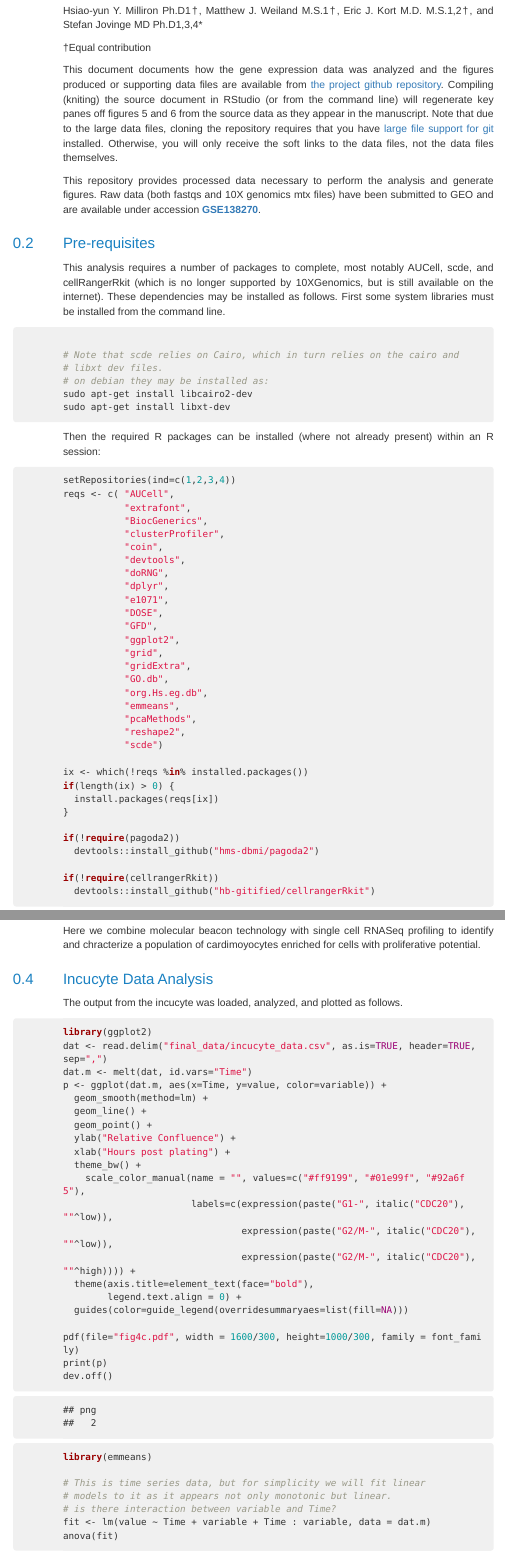
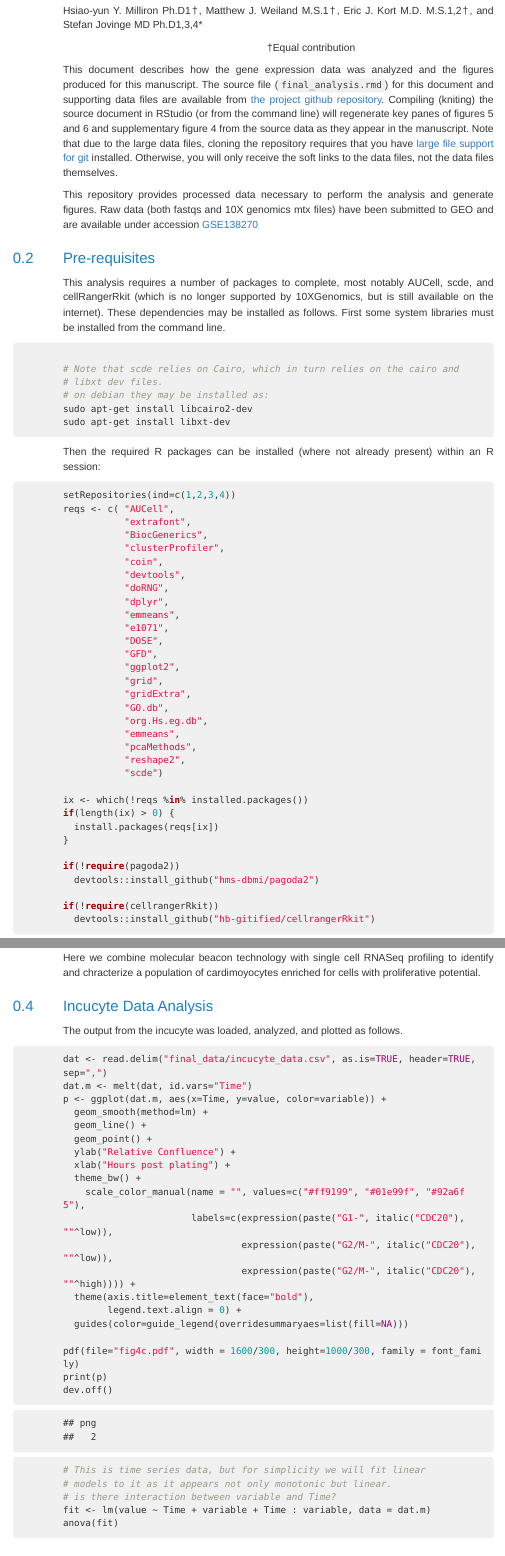
Before and after one commit to VanAndelInstitute/cycling, an R Markdown document (final_analysis.rmd): the page in a window 1100 px wide, from 310 px down, and a second part further down, joined at a grey line. The pictures show the output file final_analysis.html that the author committed with the source, opened offline; menus at the side of the page are left out.

Commit message:
date update and minor edits

````diff
--- a/final_analysis.rmd
+++ b/final_analysis.rmd
@@ -20,33 +20,36 @@ loadfonts()
 
 This document was prepared in support of our paper:
 
-<center>
-<b>Isolation of cardiomyocytes undergoing mitosis with complete cytokinesis.</b>
+<center> <b>Isolation of cardiomyocytes undergoing mitosis with complete
+cytokinesis.</b>
 
-Hsiao-yun Y. Milliron Ph.D1†, Matthew J. Weiland M.S.1†, Eric J. Kort M.D. M.S.1,2†, and Stefan Jovinge MD Ph.D1,3,4*
+Hsiao-yun Y. Milliron Ph.D1†, Matthew J. Weiland M.S.1†, Eric J. Kort M.D.
+M.S.1,2†, and Stefan Jovinge MD Ph.D1,3,4*
 
 †Equal contribution
-
 </center>
 
-This document documents how the gene expression data was analyzed and the figures produced or
-this manuscript. The source file (`final_analysis.rmd`) for this document and
-supporting data files are available from
-[the project github repository](https://github.com/vanandelinstitute/cycling).
-Compiling (kniting) the source document in RStudio (or from the command line)
-will regenerate key panes off figures 5 and 6 from the source data as they appear in the manuscript. Note that due to the large data files, cloning the repository
-requires that you have [large file support for git](https://git-lfs.github.com)
-installed.  Otherwise, you will only receive the soft links to the data files, not the data files themselves.
+This document describes how the gene expression data was analyzed and the
+figures produced for this manuscript. The source file (`final_analysis.rmd`) for
+this document and supporting data files are available from [the project github
+repository](https://github.com/vanandelinstitute/cycling). Compiling (kniting)
+the source document in RStudio (or from the command line) will regenerate key
+panes of figures 5 and 6 and supplementary figure 4 from the source data as they
+appear in the manuscript. Note that due to the large data files, cloning the
+repository requires that you have [large file support for
+git](https://git-lfs.github.com) installed.  Otherwise, you will only receive
+the soft links to the data files, not the data files themselves.
 
-This repository provides processed data necessary to perform the analysis and generate
-figures. Raw data (both fastqs and 10X genomics mtx files) have been submitted to GEO and
-are available under accession [GSE138270](https://www.ncbi.nlm.nih.gov/geo/query/acc.cgi?acc=GSE138270)
+This repository provides processed data necessary to perform the analysis and
+generate figures. Raw data (both fastqs and 10X genomics mtx files) have been
+submitted to GEO and are available under accession
+[GSE138270](https://www.ncbi.nlm.nih.gov/geo/query/acc.cgi?acc=GSE138270)
 
 ## Pre-requisites
-
-This analysis requires a number of packages to complete, most notably AUCell, scde, and
-cellRangerRkit (which is no longer supported by 10XGenomics, but is still available on
-the internet). These dependencies may be installed as follows. First some system libraries must be installed from the command line.
+This analysis requires a number of packages to complete, most notably AUCell,
+scde, and cellRangerRkit (which is no longer supported by 10XGenomics, but is
+still available on the internet). These dependencies may be installed as
+follows. First some system libraries must be installed from the command line.
 
 ```{bash, eval=FALSE}
 
@@ -70,6 +73,7 @@ reqs <- c( "AUCell",
            "devtools",
            "doRNG",
            "dplyr",
+           "emmeans",
            "e1071",
            "DOSE",
            "GFD",
@@ -137,7 +140,6 @@ proliferative potential.
 The output from the incucyte was loaded, analyzed, and plotted as follows.
 
 ```{r}
-library(ggplot2)
 dat <- read.delim("final_data/incucyte_data.csv", as.is=TRUE, header=TRUE, sep=",")
 dat.m <- melt(dat, id.vars="Time")
 p <- ggplot(dat.m, aes(x=Time, y=value, color=variable)) +
@@ -158,8 +160,6 @@ p <- ggplot(dat.m, aes(x=Time, y=value, color=variable)) +
 pdf(file="fig4c.pdf", width = 1600/300, height=1000/300, family = font_family)
 print(p)
 dev.off()
-
-library(emmeans)
 
 # This is time series data, but for simplicity we will fit linear
 # models to it as it appears not only monotonic but linear.
````
Also changed, not shown: final_analysis.html, final_analysis.rmd (3 more changed lines).
